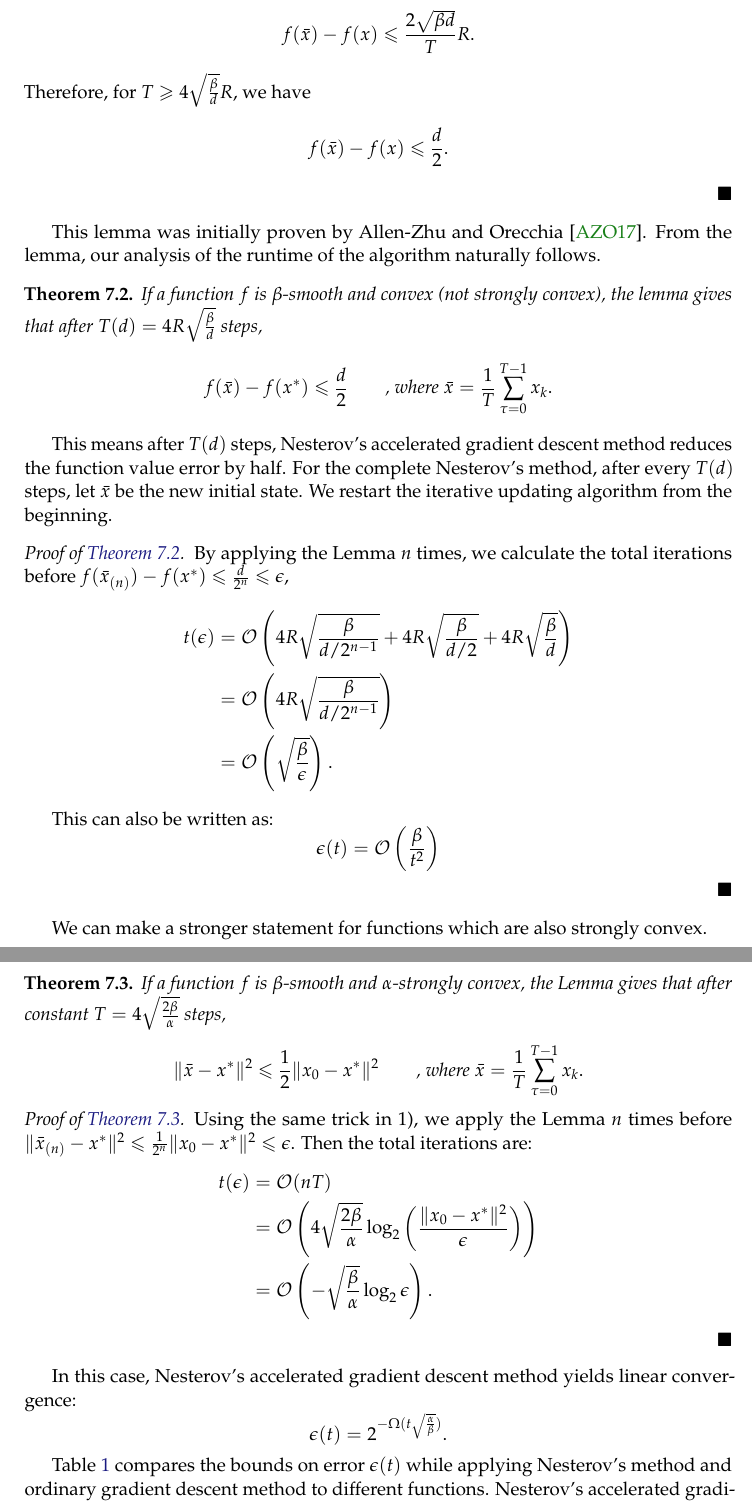
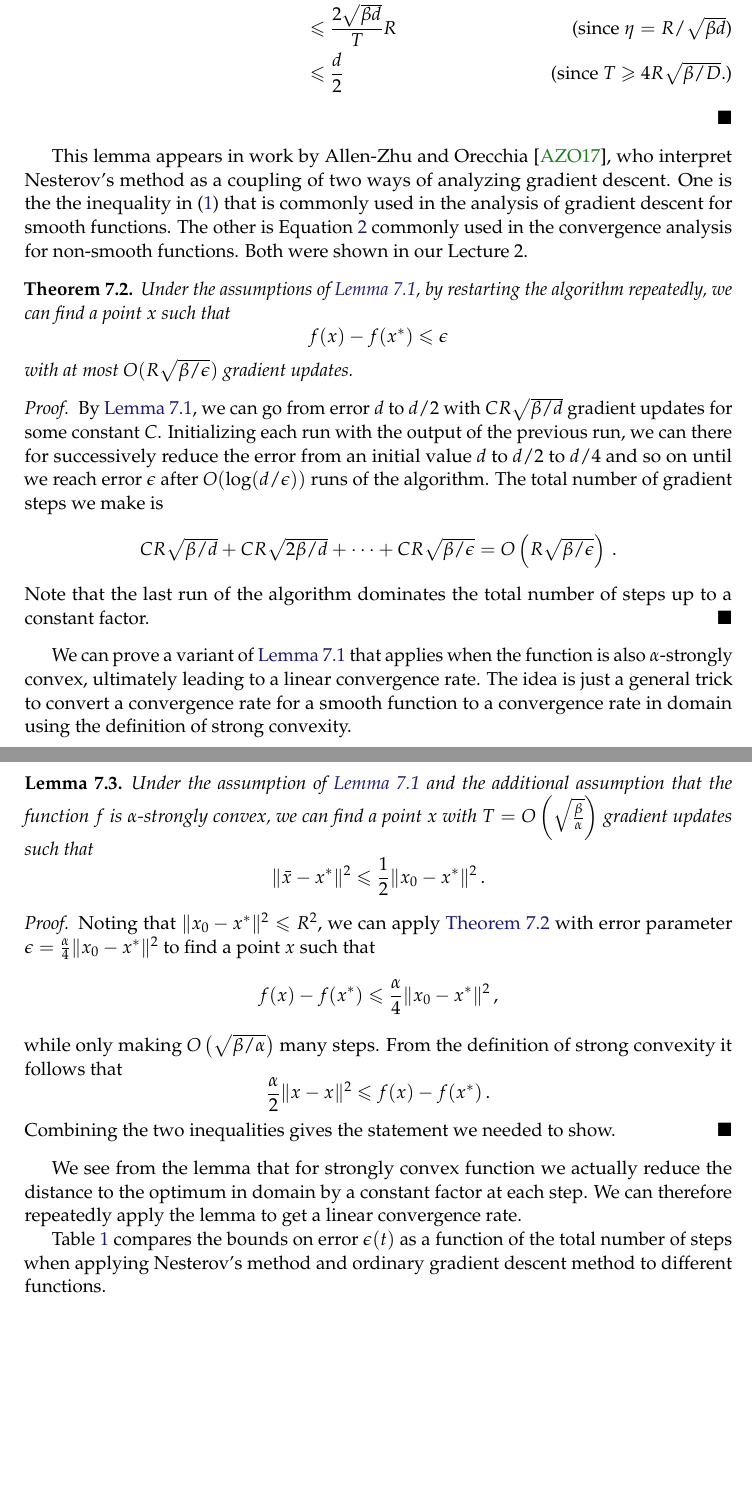
Before and after one commit to ee227c/ee227c.github.io, a LaTeX paper (notes/main.tex, which reads notes/lecture7.tex): two parts of pages 3 and 4 of 4, joined at a grey line, cut so that both start at the same text, the shorter picture padded with empty space. The pictures show the PDF file notes/ee227c-lecture7.pdf that the author committed with the source.

Commit message:
adding lecture 7

```diff
--- a/notes/lecture7.tex
+++ b/notes/lecture7.tex
@@ -4,5 +14,5 @@ In this lecture, we present Nesterov's accelerated gradient descent for smooth c
+$\exp\left( -\Omega\left(\sqrt{\frac{\beta}{\alpha}} t\right)\right)$.
+
+The algorithm proceeds iteratively as follows:
 \begin{align*}
 x_0 &= y_0 = z_0, \\
-x_{k+1} &= \tau z_k + (1 - \tau) y_k \\
-y_k &= x_k - \frac{1}{\beta} \nabla f(x_k) \\
-z_k &= z_{k -1} - \eta \|\nabla f(x_k)\| \\
@@ -11,5 +33,3 @@ The definitions are constructed so that we can apply bounds related to smooth an
 
 \begin{lemma}
-Suppose $\|x_0 - x^* \| \leq R$, $f$ attains its minimum at $x^*$ and is $\beta$-smooth. Also assume $f(x_0) -f(x^*) \leq d$.
-Put $\eta = \frac{R}{\sqrt{d\beta}}$, and $\tau$ s.t. $\frac{1-\tau}{\tau} = \eta \beta$.\\
-Then after $T = 4R\sqrt{\frac{\beta}{d}}$ steps, we have $$f(\bar{x})- f(x^*) \leq \frac{d}{2},$$ where $\bar{x} = \frac{1}{T} \sum_{k=0}^{T-1} x_k$.
+\lemmalabel{lecture7-main}
@@ -15,0 +39,4 @@ Then after $T = 4R\sqrt{\frac{\beta}{d}}$ steps, we have $$f(\bar{x})- f(x^*) \l
+d.$ Put $\eta = \frac{R}{\sqrt{d\beta}}$, and
+$\tau$ s.t. $\frac{1-\tau}{\tau} = \eta \beta$.
+
+Then after $T = 4R\sqrt{\frac{\beta}{d}}$ steps,
@@ -61,43 +94 @@ Setting $\eta = \frac{R}{\sqrt{\beta d}}$, this gives us
-\begin{equation*}
-f(\bar{x}) - f(x) \leq \frac{2 \sqrt{\beta d}}{T} R.
-\end{equation*}
-Therefore, for $T \geq 4 \sqrt{\frac{\beta}{d}} R$, we have
-\begin{equation*}
-f(\bar{x}) - f(x) \leq \frac{d}{2}.
-\end{equation*}
-\end{proof}
-
-This lemma was initially proven by Allen-Zhu and Orecchia \cite{allen2014linear}. From the lemma, our analysis of the runtime of the algorithm naturally follows.
-
-\begin{theorem}
-\theoremlabel{smooth_nesterov}
- If a function $f$ is $\beta$-smooth and convex (not strongly convex), the lemma gives that after $T(d)=4R\sqrt{\frac{\beta}{d}}$ steps,
-\[f(\bar{x})- f(x^*)\leq \frac{d}{2}\qquad\text{, where } \bar{x} = \frac{1}{T}\sum_{\tau=0}^{T-1}x_k.\]
-\end{theorem}
-This means after $T(d)$ steps, Nesterov's accelerated gradient descent method reduces the function value error by half. For the complete Nesterov's method, after every $T(d)$ steps, let $\bar{x}$ be the new initial state. We restart the iterative updating algorithm from the beginning. %Then the error will keep decreasing until it is less then $\epsilon$.\\
-\begin{proof}
-[Proof of \theoremref{smooth_nesterov}.]
-\indent By applying the Lemma $n$ times, we calculate the total iterations before $f(\bar{x}_{(n)})-f(x^*)\leq\frac{d}{2^{n}}\leq\epsilon$,
 \begin{align*}
-t(\epsilon) &= \cO \left(4R\sqrt{\frac{\beta}{d/2^{n-1}}} + 4R\sqrt{\frac{\beta}{d/2}} + 4R\sqrt{\frac{\beta}{d}}\right)\\
-  &= \cO \left(4R\sqrt{\frac{\beta}{d/2^{n-1}}}\right)\\
-  &= \cO \left(\sqrt{\frac{\beta}{\epsilon}}\right).
-\end{align*}
-\indent This can also be written as:
-\[\epsilon(t) = \cO \left(\frac{\beta}{t^2} \right)\]
-\end{proof}
-
-We can make a stronger statement for functions which are also strongly convex.
-
-\begin{theorem}
-\theoremlabel{smooth_strongly_convex}
-If a function $f$ is $\beta$-smooth and $\alpha$-strongly convex, the Lemma gives that after constant $T=4\sqrt{\frac{2\beta}{\alpha}}$ steps,
-\[\|\bar{x} - x^*\|^2 \leq \frac{1}{2}\|x_0 - x^*\|^2 \qquad\text{, where } \bar{x} = \frac{1}{T}\sum_{\tau=0}^{T-1}x_k.\]
-\end{theorem}
-
-\begin{proof}[Proof of \theoremref{smooth_strongly_convex}.]
-\indent Using the same trick in 1), we apply the Lemma $n$ times before $\|\bar{x}_{(n)} - x^*\|^2 \leq \frac{1}{2^n}\|x_0 - x^*\|^2 \leq \epsilon$. Then the total iterations are:
-\begin{align*}
-t(\epsilon) &= \cO(nT)\\
-            &= \cO \left (4\sqrt{\frac{2\beta}{\alpha}}\log_2 \left (\frac{\|x_0 - x^*\|^2}{\epsilon} \right) \right)\\
-            &= \cO \left(-\sqrt{\frac{\beta}{\alpha}}\log_2\epsilon \right).
@@ -104,10 +98,79 @@ t(\epsilon) &= \cO(nT)\\
+&\leq \frac{d}{2} \tag{since $T\ge 4R\sqrt{\beta/D}.$}
 \end{align*}
 \end{proof}
 
-\indent In this case, Nesterov's accelerated gradient descent method yields linear convergence:
-\[\epsilon(t) = 2^{-\Omega(t\sqrt{\frac{\alpha}{\beta}})}.\]
+This lemma appears in work by Allen-Zhu and Orecchia~\cite{allen2014linear}, who
+interpret Nesterov's method as a coupling of two ways of analyzing gradient
+descent. One is the the inequality
+in~\eqref{Nesterov-pf_smoothness_and_convexity} that is commonly used in the
+analysis of gradient descent for smooth functions. The other is
+Equation~\ref{lecture7-nonsmooth} commonly used in the convergence analysis for
+non-smooth functions. Both were shown in our Lecture 2.
 
-Table \ref{tab:nesterov} compares the bounds on error $\epsilon(t)$ while applying Nesterov's method and ordinary gradient descent method to different functions. Nesterov's accelerated gradient descent method has a faster convergence rate than the ordinary gradient descent method.
+\begin{theorem}
+\theoremlabel{lecture7-smooth}
+Under the assumptions of \lemmaref{lecture7-main}, by restarting the algorithm
+repeatedly, we can find a point $x$ such that
+\[
+f(x)-f(x^*)\le\epsilon
+\]
+with at most $O(R\sqrt{\beta/\epsilon})$ gradient updates.
+\end{theorem}
+\begin{proof}
+By \lemmaref{lecture7-main}, we can go from error $d$ to $d/2$ with
+$CR\sqrt{\beta/d}$ gradient updates for some constant~$C$.
+Initializing each run with the output of
+the previous run, we can there for successively reduce the error from an initial
+value~$d$ to $d/2$ to $d/4$ and so on until we reach error~$\epsilon$ after
+$O(\log(d/\epsilon))$ runs of the algorithm. The total number of gradient steps
+we make is
+\[
+CR\sqrt{\beta/d}
++CR\sqrt{2\beta/d}
++\dots+CR\sqrt{\beta/\epsilon}
+= O\left(R\sqrt{\beta/\epsilon}\right)\,.
+\]
+Note that the last run of the algorithm dominates the total number of steps up to a
+constant factor.
+\end{proof}
+
+We can prove a variant of \lemmaref{lecture7-main} that applies when the
+function is also $\alpha$-strongly convex, ultimately leading to a linear
+convergence rate. The idea is just a general trick to convert a convergence rate
+for a smooth function to a convergence rate in domain using the definition of
+strong convexity.
+
+\begin{lemma}
+Under the assumption of \lemmaref{lecture7-main} and the additional assumption
+that the function~$f$ is $\alpha$-strongly convex, we
+can find a point~$x$ with $T = O\left(\sqrt{\frac{\beta}{\alpha}}\right)$
+gradient updates such that
+\[
+\|\bar x - x^*\|^2 \leq \frac12\|x_0-x^*\|^2\,.
+\]
+\end{lemma}
+\begin{proof}
+Noting that $\|x_0-x^*\|^2\le R^2,$ we can apply \theoremref{lecture7-smooth} with
+error parameter $\epsilon = \frac{\alpha}4 \|x_0-x^*\|^2$ to find a point~$x$ such that
+\[
+f(x)-f(x^*)\le \frac\alpha4\|x_0-x^*\|^2\,,
+\]
+while only making $O\left(\sqrt{\beta/\alpha}\right)$ many steps.
+From the definition of strong convexity it follows that
+\[
+\frac\alpha2 \|x-x\|^2 \le f(x)-f(x^*)\,.
+\]
+Combining the two inequalities gives the statement we needed to show.
+\end{proof}
+
+We see from the lemma that for strongly convex function we actually reduce the
+distance to the optimum in domain by a constant factor at each step. We can
+therefore repeatedly apply the lemma to get a linear convergence rate.
+
+
+Table \ref{tab:nesterov} compares the bounds on error $\epsilon(t)$ as a
+function of the total number of steps when applying Nesterov's method and
+ordinary gradient descent method to different functions.
 
 \begin{table}[h]
   \begin{center}
```
Also changed, not shown: index.md (+1 -1 lines), notes/main.tex (+1 -0 lines), notes/ee227c-lecture7.pdf, notes/ee227c-notes.pdf, notes/lecture7.tex (88 more changed lines).
